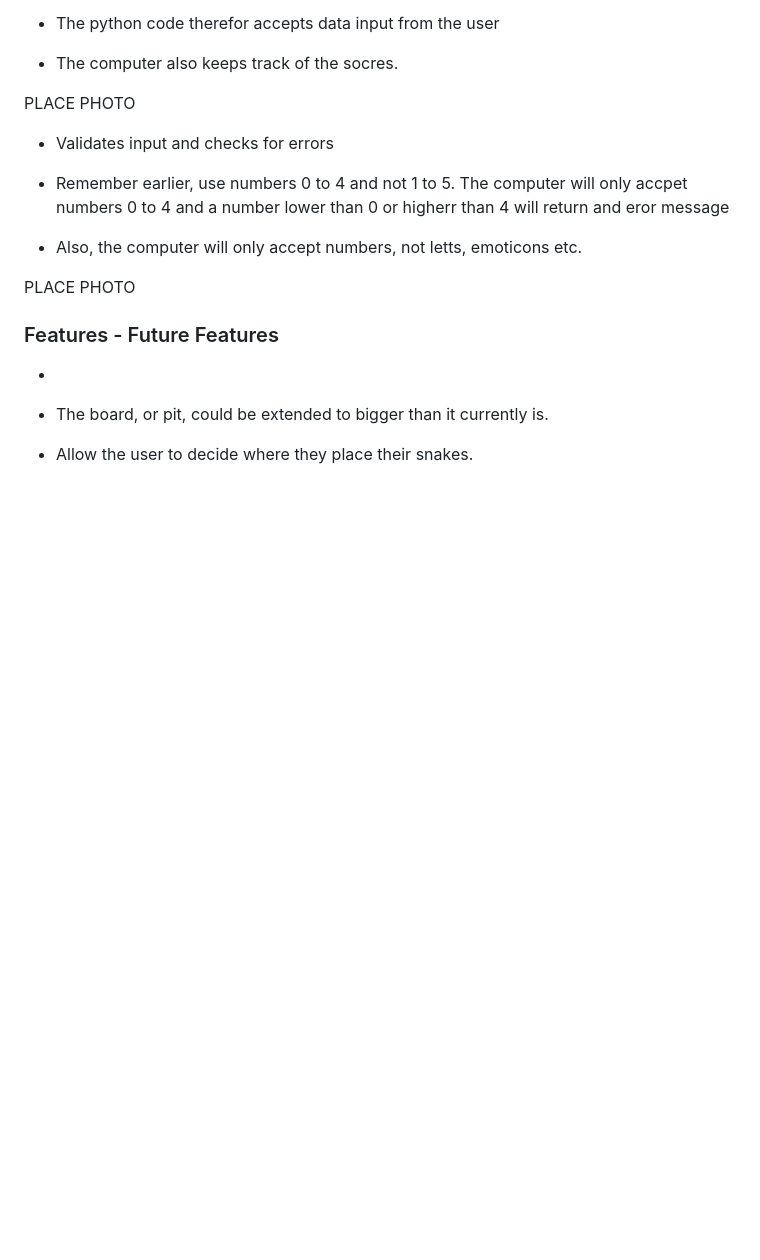
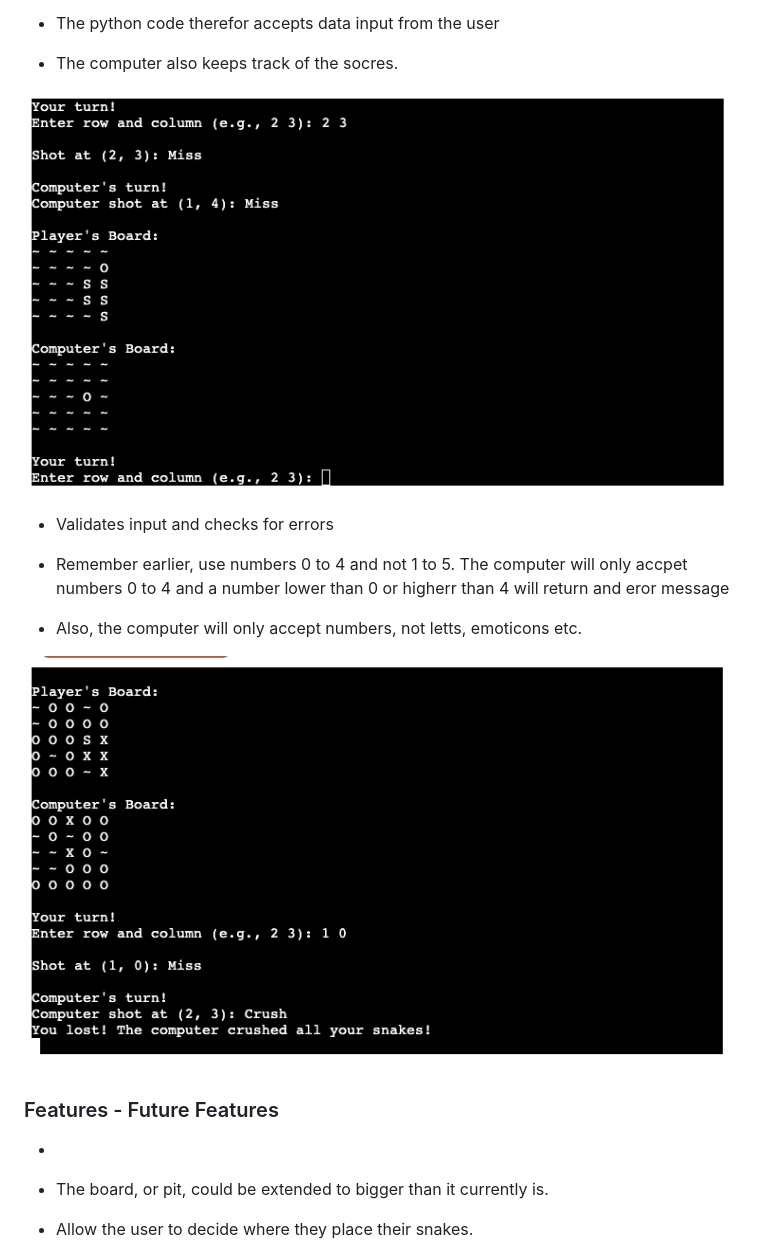
Before and after one commit to DavidKilty/ProjectSubmission3, a Markdown page: ReadMe2.md, the part around the change printed below. GitHub-like rendering; pictures changed too: assets/GameEnd.png (added), assets/GameTurn.png (added); blank space fills up the shorter version.

```diff
--- a/ReadMe2.md
+++ b/ReadMe2.md
@@ -37,7 +39,7 @@ PLACE PHOTO
 
 * The computer also keeps track of the socres.
 
-PLACE PHOTO
+![contact image](assets/GameTurn.png)
 
 * Validates input and checks for errors
 
@@ -45,7 +47,7 @@ PLACE PHOTO
 
  - Also, the computer will only accept numbers, not letts, emoticons etc.
 
- PLACE PHOTO
+![contact image](assets/GameEnd.png)
 
 ###  Features - Future Features
 
```
Also changed, not shown: other parts of ReadMe2.md (+4 -2 lines), assets/Game.png (added), assets/GameWithInput.png (added), 1 other file.
